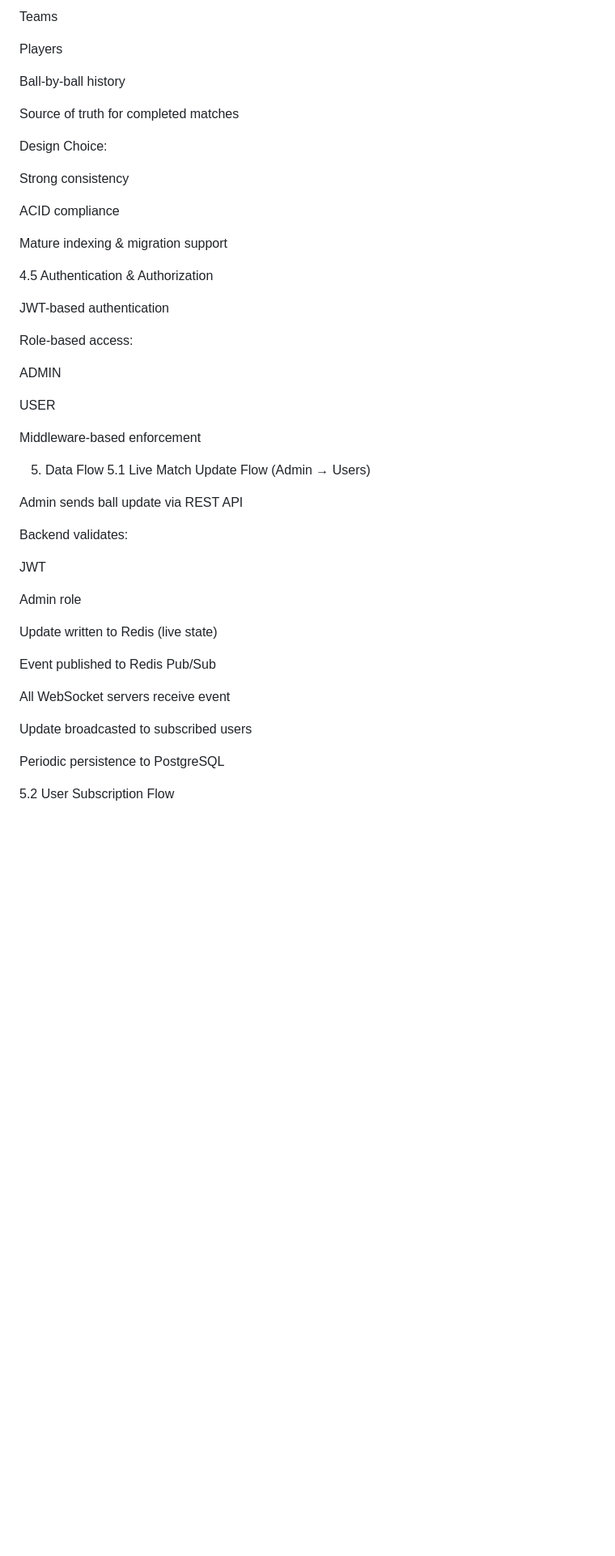
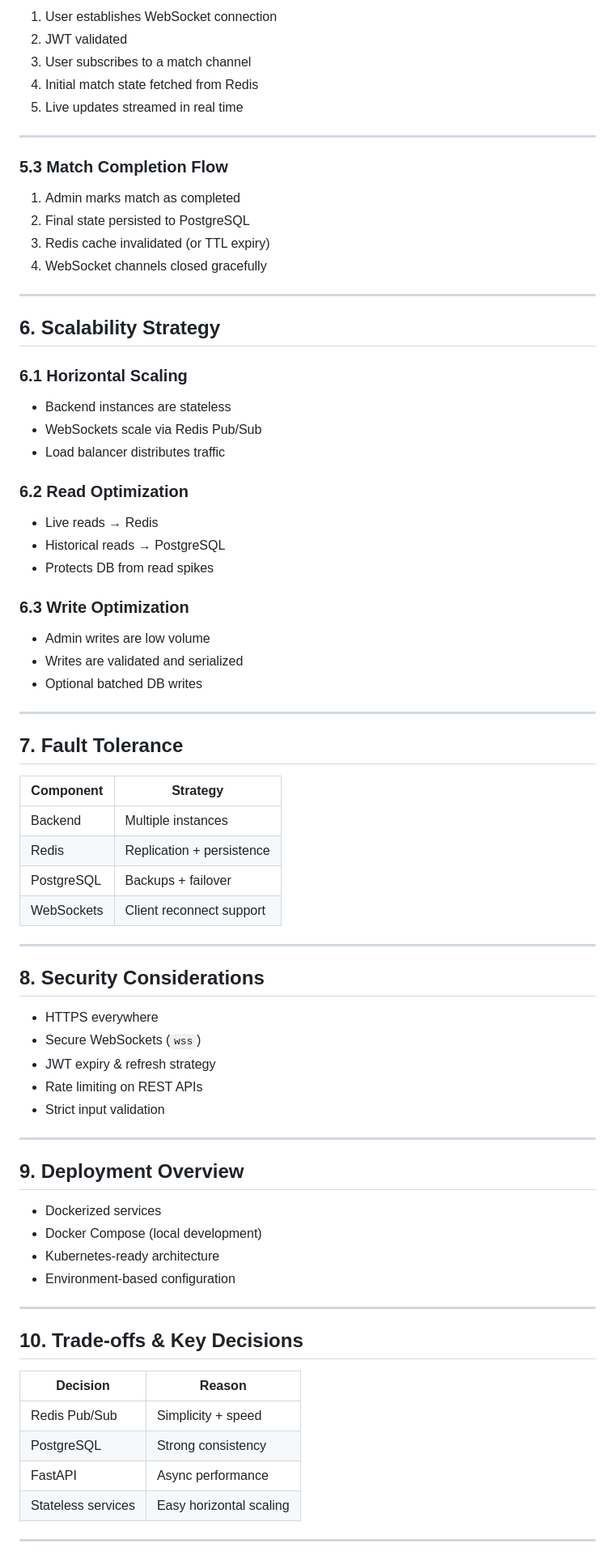
Before and after one commit to The-code-Girl/real-time-cricket-backend, a Markdown page: docs/hld.md, the part around one of its changes. Shown at 81% size. Rendered like a GitHub page; blank space fills up the shorter version.

```diff
--- a/docs/hld.md
+++ b/docs/hld.md
@@ -123,52 +163,81 @@ Matches
 
-Teams
+1. User establishes WebSocket connection
+2. JWT validated
+3. User subscribes to a match channel
+4. Initial match state fetched from Redis
+5. Live updates streamed in real time
 
-Players
+---
 
-Ball-by-ball history
+### 5.3 Match Completion Flow
 
-Source of truth for completed matches
+1. Admin marks match as completed
+2. Final state persisted to PostgreSQL
+3. Redis cache invalidated (or TTL expiry)
+4. WebSocket channels closed gracefully
 
-Design Choice:
+---
 
-Strong consistency
+## 6. Scalability Strategy
 
-ACID compliance
+### 6.1 Horizontal Scaling
 
-Mature indexing & migration support
+* Backend instances are stateless
+* WebSockets scale via Redis Pub/Sub
+* Load balancer distributes traffic
 
-4.5 Authentication & Authorization
+### 6.2 Read Optimization
 
-JWT-based authentication
+* Live reads → Redis
+* Historical reads → PostgreSQL
+* Protects DB from read spikes
 
-Role-based access:
+### 6.3 Write Optimization
 
-ADMIN
+* Admin writes are low volume
+* Writes are validated and serialized
+* Optional batched DB writes
 
-USER
+---
 
-Middleware-based enforcement
+## 7. Fault Tolerance
 
-5. Data Flow
-5.1 Live Match Update Flow (Admin → Users)
+| Component  | Strategy                  |
+| ---------- | ------------------------- |
+| Backend    | Multiple instances        |
+| Redis      | Replication + persistence |
+| PostgreSQL | Backups + failover        |
+| WebSockets | Client reconnect support  |
 
-Admin sends ball update via REST API
+---
 
-Backend validates:
+## 8. Security Considerations
 
-JWT
+* HTTPS everywhere
+* Secure WebSockets (`wss`)
+* JWT expiry & refresh strategy
+* Rate limiting on REST APIs
+* Strict input validation
 
-Admin role
+---
 
-Update written to Redis (live state)
+## 9. Deployment Overview
 
-Event published to Redis Pub/Sub
+* Dockerized services
+* Docker Compose (local development)
+* Kubernetes-ready architecture
+* Environment-based configuration
 
-All WebSocket servers receive event
+---
 
-Update broadcasted to subscribed users
+## 10. Trade-offs & Key Decisions
 
-Periodic persistence to PostgreSQL
+| Decision           | Reason                  |
+| ------------------ | ----------------------- |
+| Redis Pub/Sub      | Simplicity + speed      |
+| PostgreSQL         | Strong consistency      |
+| FastAPI            | Async performance       |
+| Stateless services | Easy horizontal scaling |
 
-5.2 User Subscription Flow
+---
 
```
Also changed, not shown: other parts of docs/hld.md (+117 -165 lines).
